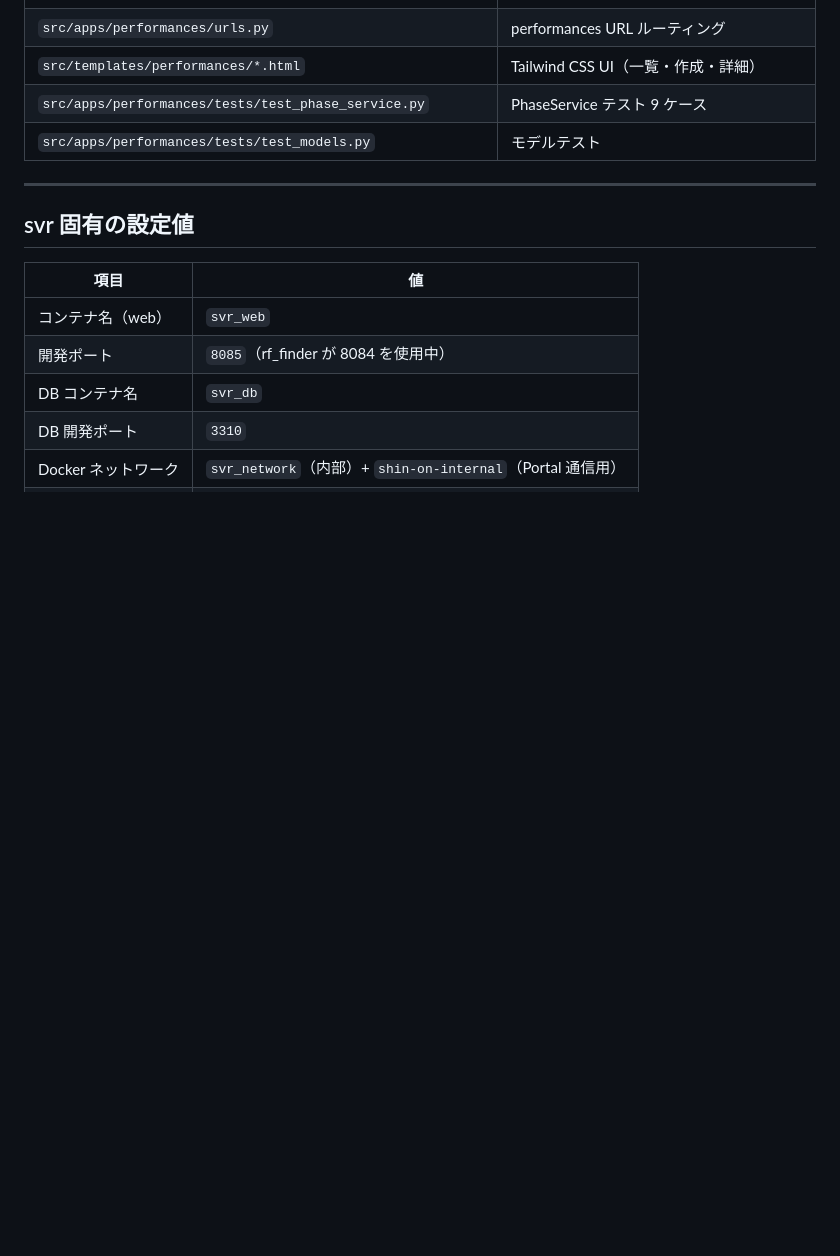
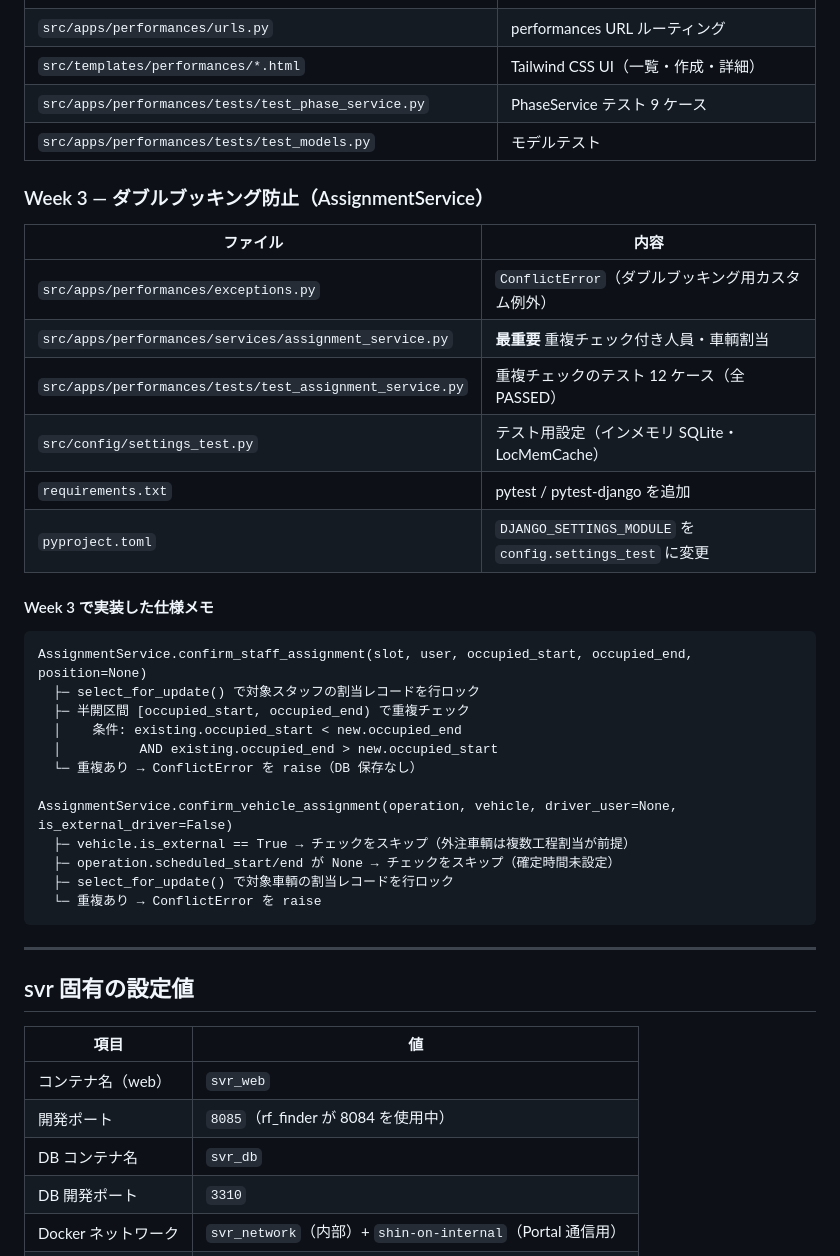
Before and after one commit to satoshi-tateishi/svr, a Markdown page: docs/12_PORTAL_INTEGRATION_GUIDE.md, the part around one of its changes. Drawn GitHub-style; blank space fills up the shorter version.

````diff
--- a/docs/12_PORTAL_INTEGRATION_GUIDE.md
+++ b/docs/12_PORTAL_INTEGRATION_GUIDE.md
@@ -58,6 +58,34 @@
 | `src/apps/performances/tests/test_phase_service.py` | PhaseService テスト 9 ケース |
 | `src/apps/performances/tests/test_models.py` | モデルテスト |
 
+### Week 3 — ダブルブッキング防止（AssignmentService）
+
+| ファイル | 内容 |
+|---------|------|
+| `src/apps/performances/exceptions.py` | `ConflictError`（ダブルブッキング用カスタム例外） |
+| `src/apps/performances/services/assignment_service.py` | **最重要** 重複チェック付き人員・車輌割当 |
+| `src/apps/performances/tests/test_assignment_service.py` | 重複チェックのテスト 12 ケース（全 PASSED） |
+| `src/config/settings_test.py` | テスト用設定（インメモリ SQLite・LocMemCache） |
+| `requirements.txt` | pytest / pytest-django を追加 |
+| `pyproject.toml` | `DJANGO_SETTINGS_MODULE` を `config.settings_test` に変更 |
+
+#### Week 3 で実装した仕様メモ
+
+```
+AssignmentService.confirm_staff_assignment(slot, user, occupied_start, occupied_end, position=None)
+  ├─ select_for_update() で対象スタッフの割当レコードを行ロック
+  ├─ 半開区間 [occupied_start, occupied_end) で重複チェック
+  │    条件: existing.occupied_start < new.occupied_end
+  │          AND existing.occupied_end > new.occupied_start
+  └─ 重複あり → ConflictError を raise（DB 保存なし）
+
+AssignmentService.confirm_vehicle_assignment(operation, vehicle, driver_user=None, is_external_driver=False)
+  ├─ vehicle.is_external == True → チェックをスキップ（外注車輌は複数工程割当が前提）
+  ├─ operation.scheduled_start/end が None → チェックをスキップ（確定時間未設定）
+  ├─ select_for_update() で対象車輌の割当レコードを行ロック
+  └─ 重複あり → ConflictError を raise
+```
+
 ---
 
 ## svr 固有の設定値
````
Also changed, not shown: other parts of docs/12_PORTAL_INTEGRATION_GUIDE.md (+93 -45 lines).
